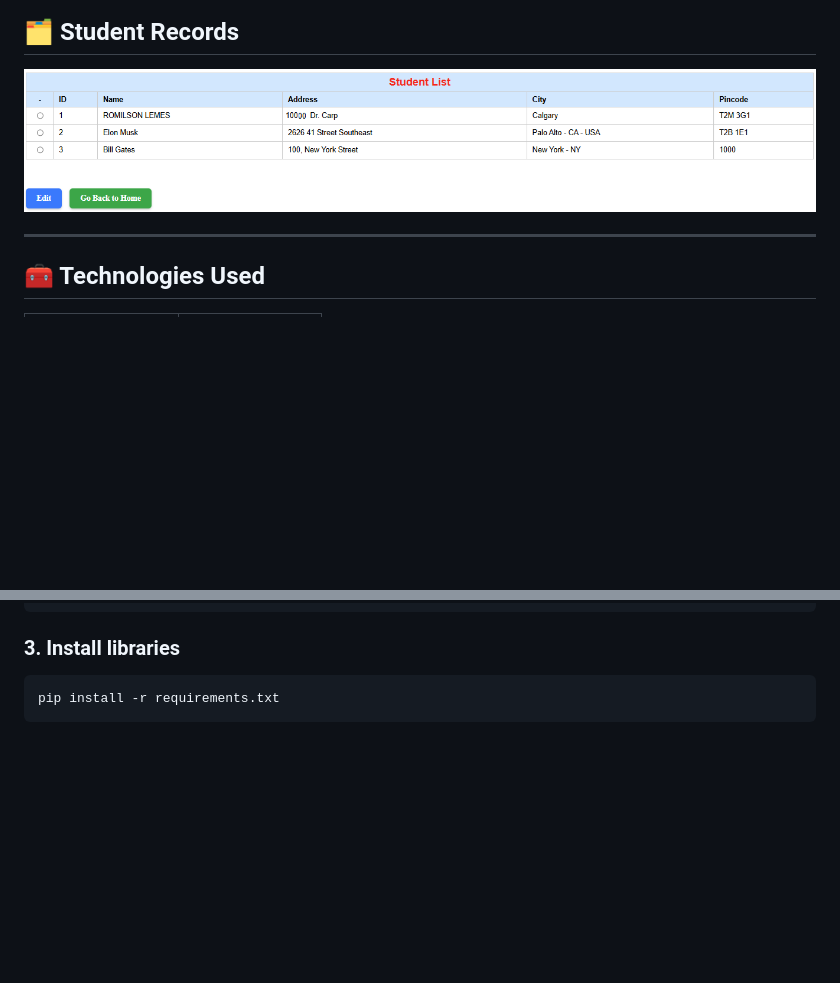
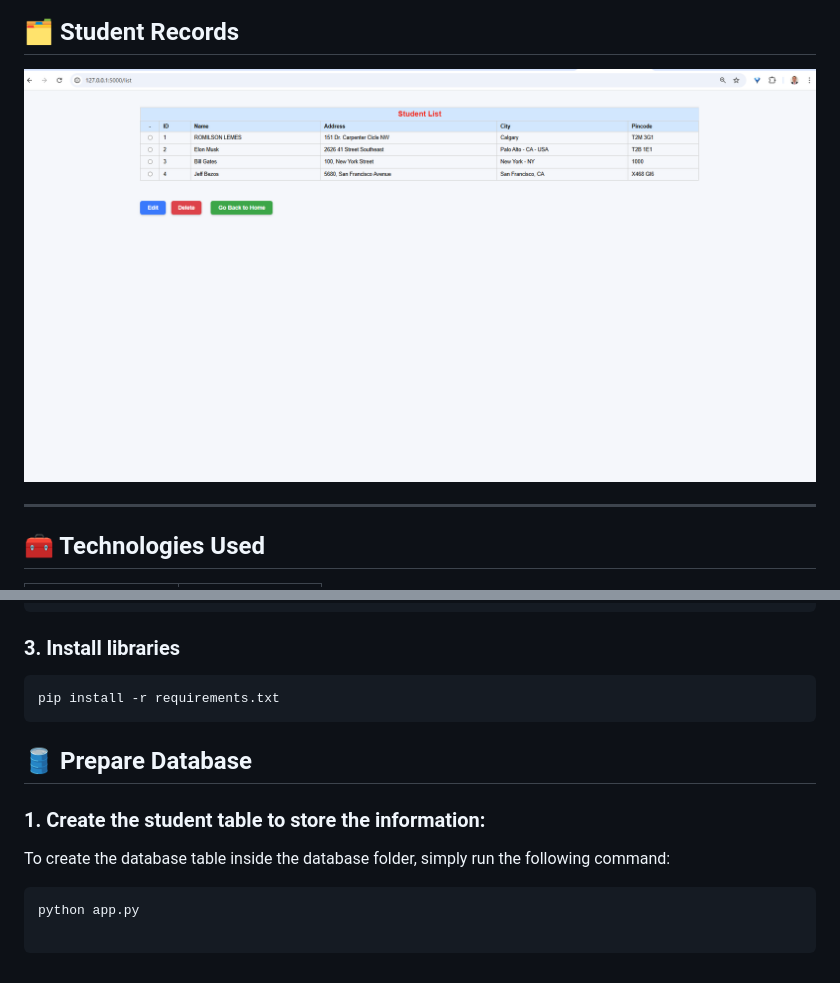
Before and after one commit to romilsonlemes/activityWebSait2025, a Markdown page: README.md, 2 parts joined by grey strips. GitHub-like rendering; pictures changed too: images/listStudents.png; blank space fills up the shorter version.

````diff
--- a/README.md
+++ b/README.md
@@ -72,3 +72,14 @@ python -m venv .venv
 ```
 pip install -r requirements.txt
 ```
+
+## 🛢️ Prepare Database
+
+### 1. Create the student table to store the information:
+
+To create the database table inside the database folder, simply run the following command:
+
+```
+python app.py
+
+```
````
Also changed, not shown: 7 other files.
